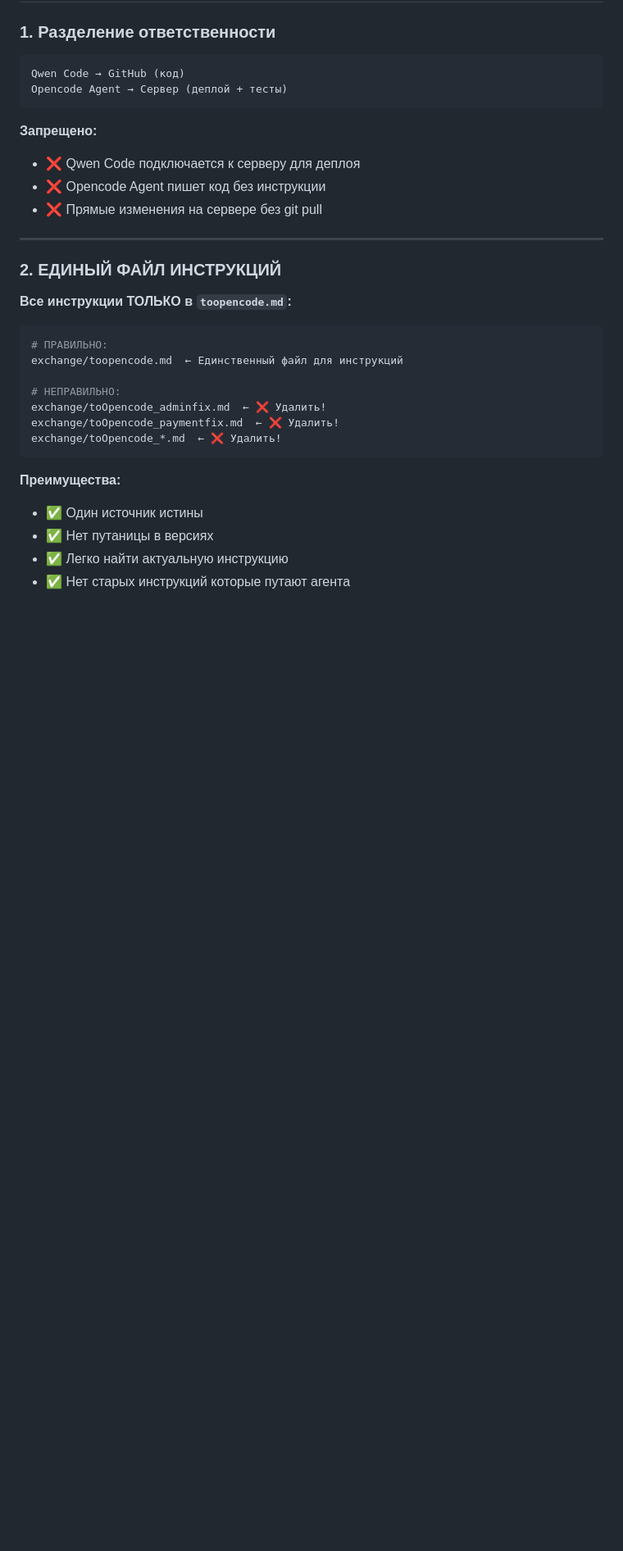
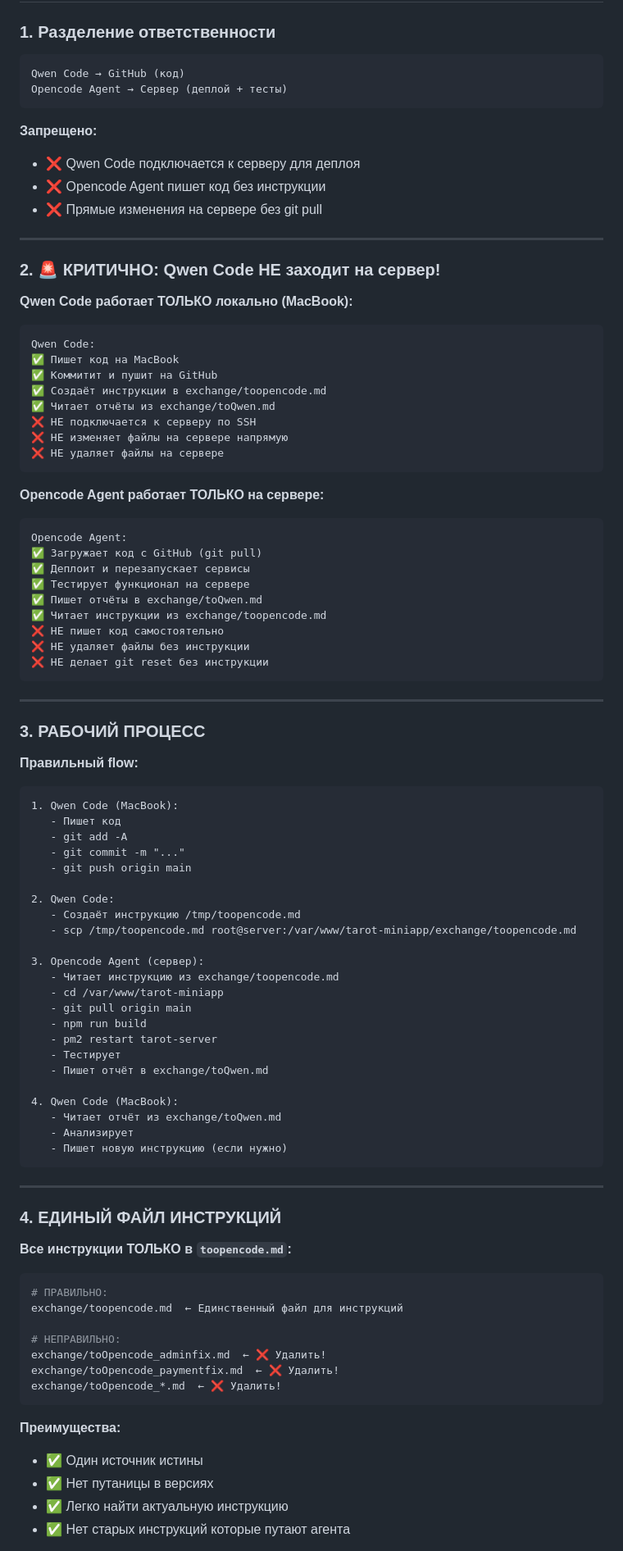
Before and after one commit to adolfass/miniapp_taro, a Markdown page: PROTOCOL.md, the part around the change. Shown at 82% size. GitHub-like rendering; blank space fills up the shorter version.

Commit message:
docs: обновлён PROTOCOL.md - критические правила
🚨 PROTOCOL UPDATE: Критические изменения

Добавлено:
- Раздел 2: Qwen Code НЕ заходит на сервер!
- Раздел 3: Правильный рабочий процесс (flow)
- Запрет для Opencode Agent: НЕ удалять файлы
- Запрет для Opencode Agent: НЕ делать git reset

ПРАВИЛЬНЫЙ FLOW:
1. Qwen Code (MacBook) → Пишет код → git push
2. Qwen Code → Инструкция в exchange/toopencode.md
3. Opencode Agent (сервер) → git pull → deploy → test
4. Opencode Agent → Отчёт в exchange/toQwen.md
5. Qwen Code → Читает отчёт → Новая инструкция

Файл: PROTOCOL.md

Co-authored-by: Qwen-Coder <qwen-coder@alibabacloud.com>

````diff
--- a/PROTOCOL.md
+++ b/PROTOCOL.md
@@ -197,7 +197,70 @@ Opencode Agent → Сервер (деплой + тесты)
 
 ---
 
-### 2. ЕДИНЫЙ ФАЙЛ ИНСТРУКЦИЙ
+### 2. 🚨 КРИТИЧНО: Qwen Code НЕ заходит на сервер!
+
+**Qwen Code работает ТОЛЬКО локально (MacBook):**
+
+```
+Qwen Code:
+✅ Пишет код на MacBook
+✅ Коммитит и пушит на GitHub
+✅ Создаёт инструкции в exchange/toopencode.md
+✅ Читает отчёты из exchange/toQwen.md
+❌ НЕ подключается к серверу по SSH
+❌ НЕ изменяет файлы на сервере напрямую
+❌ НЕ удаляет файлы на сервере
+```
+
+**Opencode Agent работает ТОЛЬКО на сервере:**
+
+```
+Opencode Agent:
+✅ Загружает код с GitHub (git pull)
+✅ Деплоит и перезапускает сервисы
+✅ Тестирует функционал на сервере
+✅ Пишет отчёты в exchange/toQwen.md
+✅ Читает инструкции из exchange/toopencode.md
+❌ НЕ пишет код самостоятельно
+❌ НЕ удаляет файлы без инструкции
+❌ НЕ делает git reset без инструкции
+```
+
+---
+
+### 3. РАБОЧИЙ ПРОЦЕСС
+
+**Правильный flow:**
+
+```
+1. Qwen Code (MacBook):
+   - Пишет код
+   - git add -A
+   - git commit -m "..."
+   - git push origin main
+
+2. Qwen Code:
+   - Создаёт инструкцию /tmp/toopencode.md
+   - scp /tmp/toopencode.md root@server:/var/www/tarot-miniapp/exchange/toopencode.md
+
+3. Opencode Agent (сервер):
+   - Читает инструкцию из exchange/toopencode.md
+   - cd /var/www/tarot-miniapp
+   - git pull origin main
+   - npm run build
+   - pm2 restart tarot-server
+   - Тестирует
+   - Пишет отчёт в exchange/toQwen.md
+
+4. Qwen Code (MacBook):
+   - Читает отчёт из exchange/toQwen.md
+   - Анализирует
+   - Пишет новую инструкцию (если нужно)
+```
+
+---
+
+### 4. ЕДИНЫЙ ФАЙЛ ИНСТРУКЦИЙ
 
 **Все инструкции ТОЛЬКО в `toopencode.md`:**
 
````
